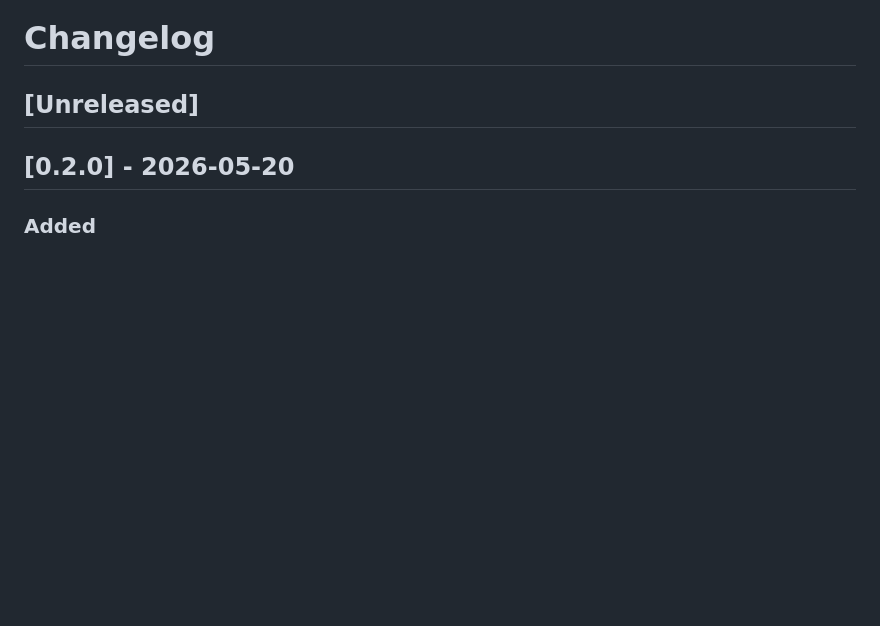
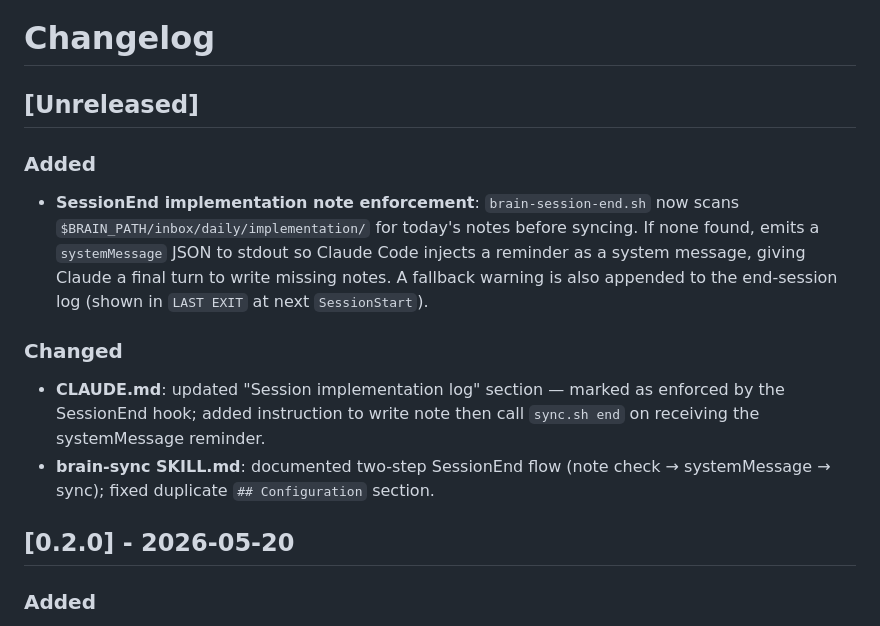
Before and after one commit to ldom1/ai-dotfiles, a Markdown page: CHANGELOG.md, the part around the change. Rendered like a GitHub page; blank space fills up the shorter version.

Commit message:
docs: update CHANGELOG for SessionEnd note enforcement
Co-Authored-By: Claude Sonnet 4.6 <noreply@anthropic.com>

```diff
--- a/CHANGELOG.md
+++ b/CHANGELOG.md
@@ -1,6 +1,13 @@
 # Changelog
 
 ## [Unreleased]
+
+### Added
+- **SessionEnd implementation note enforcement**: `brain-session-end.sh` now scans `$BRAIN_PATH/inbox/daily/implementation/` for today's notes before syncing. If none found, emits a `systemMessage` JSON to stdout so Claude Code injects a reminder as a system message, giving Claude a final turn to write missing notes. A fallback warning is also appended to the end-session log (shown in `LAST EXIT` at next `SessionStart`).
+
+### Changed
+- **CLAUDE.md**: updated "Session implementation log" section — marked as enforced by the SessionEnd hook; added instruction to write note then call `sync.sh end` on receiving the systemMessage reminder.
+- **brain-sync SKILL.md**: documented two-step SessionEnd flow (note check → systemMessage → sync); fixed duplicate `## Configuration` section.
 
 ## [0.2.0] - 2026-05-20
 
```
